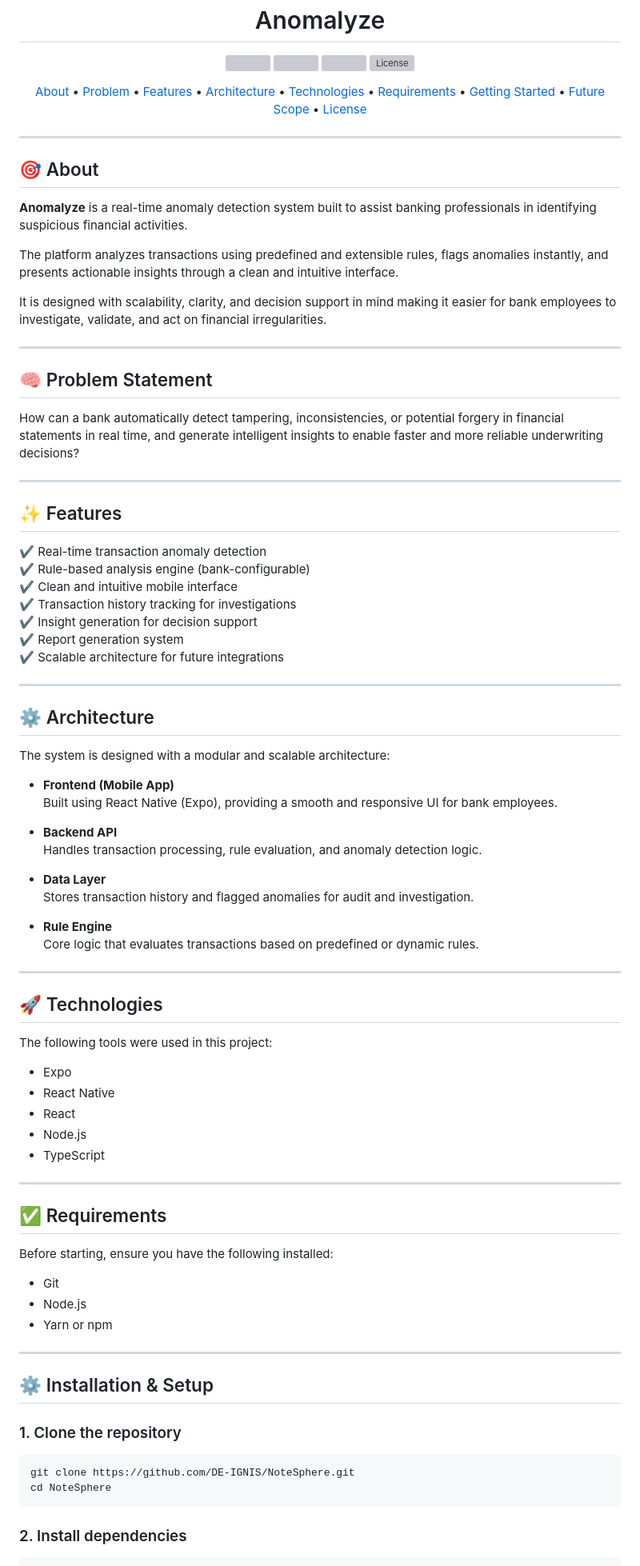
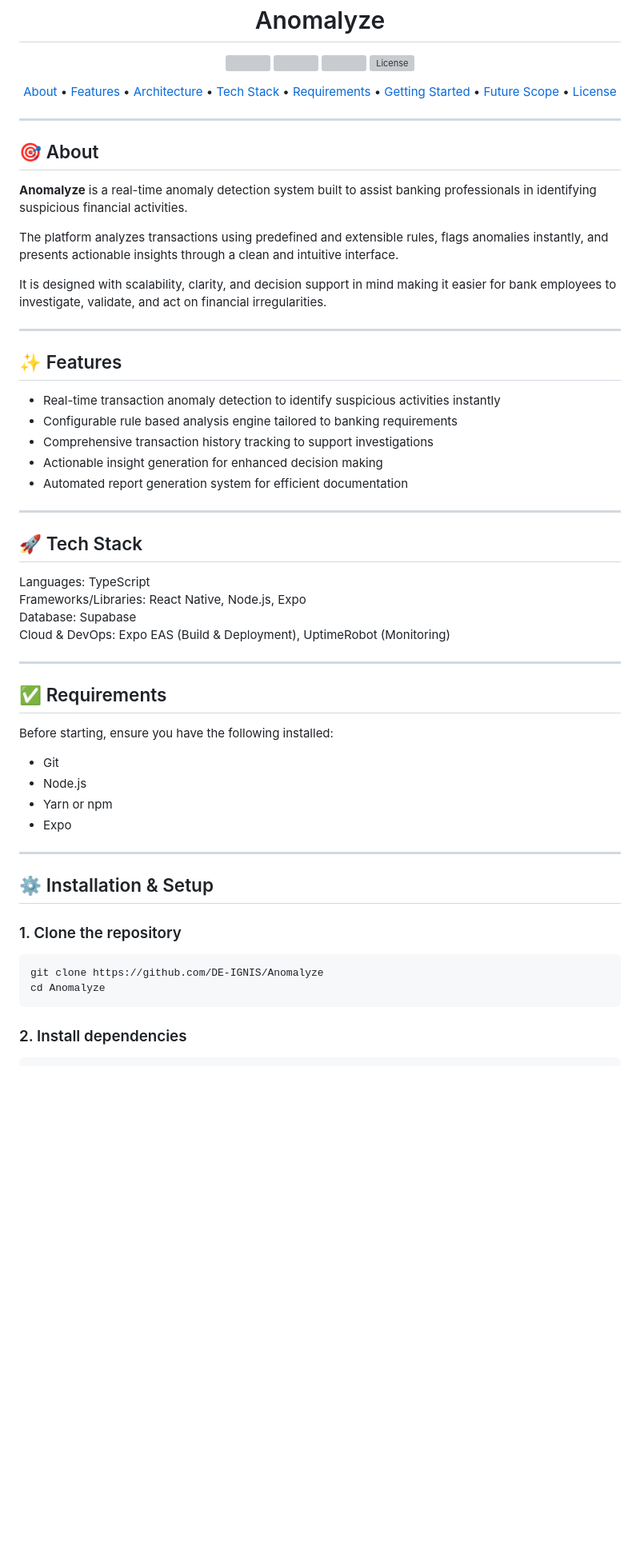
Before and after one commit to DE-IGNIS/Anomalyze, a Markdown page: README.md, the part around one of its changes. Shown at 80% size. Rendered like a GitHub page; blank space fills up the shorter version; grey boxes are pictures that could not be loaded.

Commit message:
docs : modified README with uniform format

````diff
--- a/README.md
+++ b/README.md
@@ -13,10 +13,9 @@
 
 <p align="center">
   <a href="#dart-about">About</a> •
-  <a href="#brain-problem-statement">Problem</a> •
   <a href="#sparkles-features">Features</a> •
   <a href="#gear-architecture">Architecture</a> •
-  <a href="#rocket-technologies">Technologies</a> •
+  <a href="#rocket-tech stack">Tech Stack</a> •
   <a href="#white_check_mark-requirements">Requirements</a> •
   <a href="#checkered_flag-starting">Getting Started</a> •
   <a href="#chart-future-scope">Future Scope</a> •
@@ -35,51 +34,21 @@ It is designed with scalability, clarity, and decision support in mind making it
 
 ---
 
-## :brain: Problem Statement
+## :sparkles: Features
 
-How can a bank automatically detect tampering, inconsistencies, or potential forgery in financial statements in real time, and generate intelligent insights to enable faster and more reliable underwriting decisions?
-
+* Real-time transaction anomaly detection to identify suspicious activities instantly
+* Configurable rule based analysis engine tailored to banking requirements
+* Comprehensive transaction history tracking to support investigations
+* Actionable insight generation for enhanced decision making
+* Automated report generation system for efficient documentation
 ---
 
-## :sparkles: Features
+## :rocket: Tech Stack
 
-:heavy_check_mark: Real-time transaction anomaly detection
-:heavy_check_mark: Rule-based analysis engine (bank-configurable)
-:heavy_check_mark: Clean and intuitive mobile interface
-:heavy_check_mark: Transaction history tracking for investigations
-:heavy_check_mark: Insight generation for decision support
-:heavy_check_mark: Report generation system
-:heavy_check_mark: Scalable architecture for future integrations
-
----
-
-## :gear: Architecture
-
-The system is designed with a modular and scalable architecture:
-
-- **Frontend (Mobile App)**
-  Built using React Native (Expo), providing a smooth and responsive UI for bank employees.
-
-- **Backend API**
-  Handles transaction processing, rule evaluation, and anomaly detection logic.
-
-- **Data Layer**
-  Stores transaction history and flagged anomalies for audit and investigation.
-
-- **Rule Engine**
-  Core logic that evaluates transactions based on predefined or dynamic rules.
-
----
-
-## :rocket: Technologies
-
-The following tools were used in this project:
-
-- Expo
-- React Native
-- React
-- Node.js
-- TypeScript
+Languages: TypeScript
+Frameworks/Libraries: React Native, Node.js, Expo
+Database: Supabase
+Cloud & DevOps: Expo EAS (Build & Deployment), UptimeRobot (Monitoring)
 
 ---
 
@@ -90,6 +59,7 @@ Before starting, ensure you have the following installed:
 - Git
 - Node.js
 - Yarn or npm
+- Expo
 
 ---
 
@@ -98,8 +68,8 @@ Before starting, ensure you have the following installed:
 ### 1. Clone the repository
 
 ```bash
-git clone https://github.com/DE-IGNIS/NoteSphere.git
-cd NoteSphere
+git clone https://github.com/DE-IGNIS/Anomalyze
+cd Anomalyze
 ```
 
 ### 2. Install dependencies
````
Also changed, not shown: other parts of README.md (+13 -7 lines).
